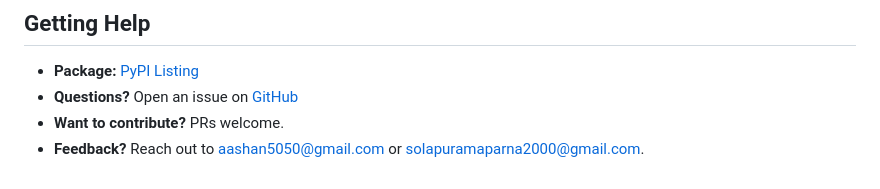
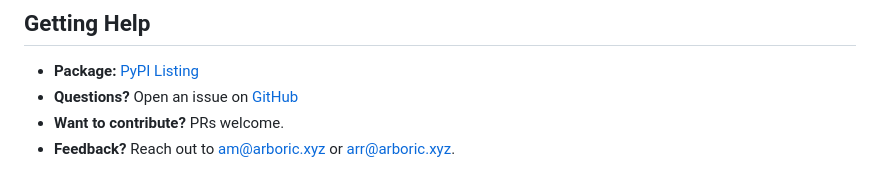
Before and after one commit to aashanm/arboric, a Markdown page: README.md, the part around the change. Drawn GitHub-style.

Commit message:
Update README.md (#13)

```diff
--- a/README.md
+++ b/README.md
@@ -430,4 +430,4 @@ Arboric is released under the [MIT License](LICENSE).
 - **Package:** [PyPI Listing](https://pypi.org/project/arboric/)
 - **Questions?** Open an issue on [GitHub](https://github.com/aashanm/arboric)
 - **Want to contribute?** PRs welcome.
-- **Feedback?** Reach out to aashan5050@gmail.com or solapuramaparna2000@gmail.com.
+- **Feedback?** Reach out to am@arboric.xyz or arr@arboric.xyz.
```
